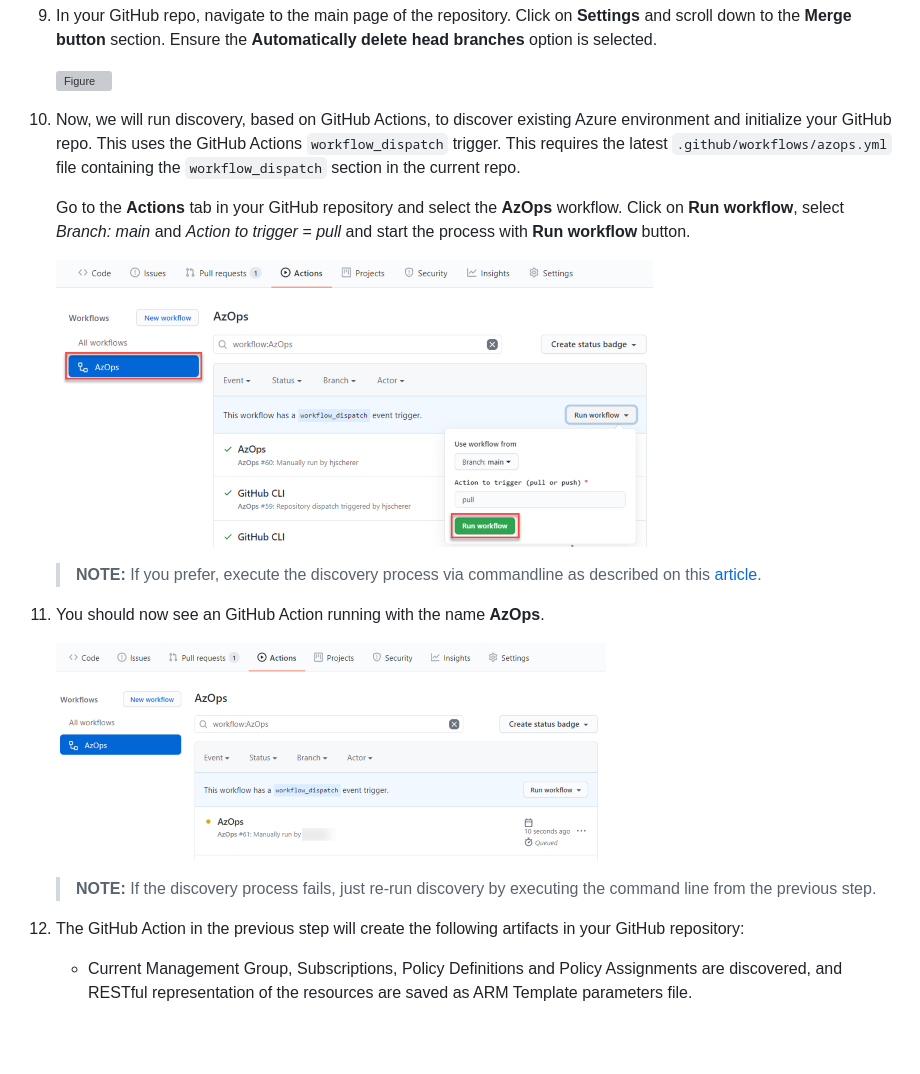
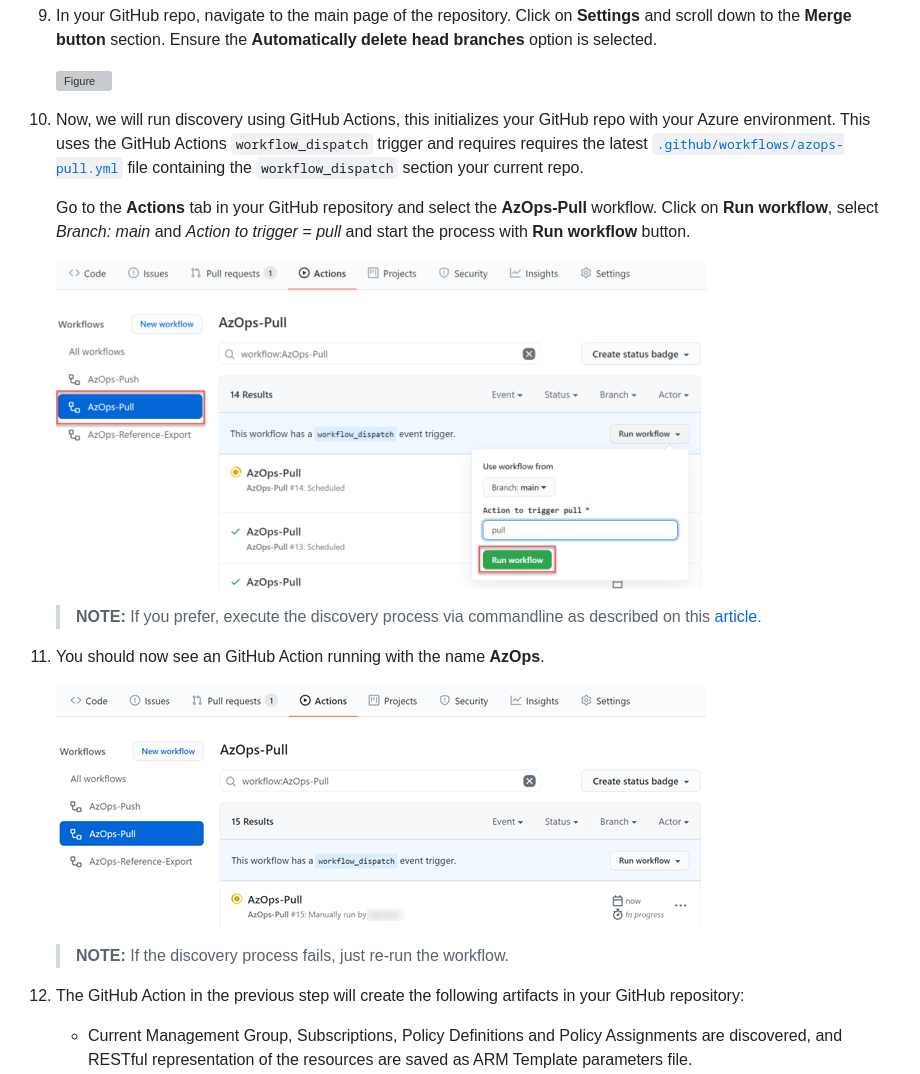
Before and after one commit to Azure/Enterprise-Scale, a Markdown page: docs/enterprise-scale-iab/setup-git-cicd.md, the part around one of its changes. GitHub-like rendering; pictures changed too: docs/enterprise-scale-iab/media/wt-2.1-3.png, docs/enterprise-scale-iab/media/wt-2.1-5.png; blank space fills up the shorter version; grey boxes are pictures that could not be loaded.

Commit message:
Update GitHub Actions

```diff
--- a/docs/enterprise-scale-iab/setup-git-cicd.md
+++ b/docs/enterprise-scale-iab/setup-git-cicd.md
@@ -70,9 +70,9 @@ The Discovery/Initialization process will run entirely on GitHub. Follow these s
 
     ![_Figure_](./media/wt-2.1-2.5.png)
 
-10. Now, we will run discovery, based on GitHub Actions, to discover existing Azure environment and initialize your GitHub repo. This uses the GitHub Actions `workflow_dispatch` trigger. This requires the latest `.github/workflows/azops.yml` file containing the `workflow_dispatch` section in the current repo.
+10. Now, we will run discovery using GitHub Actions, this initializes your GitHub repo with your Azure environment. This uses the GitHub Actions `workflow_dispatch` trigger and requires requires the latest [`.github/workflows/azops-pull.yml`](../../../.github/workflows) file containing the `workflow_dispatch` section your current repo.
 
-    Go to the **Actions** tab in your GitHub repository and select the **AzOps** workflow. Click on **Run workflow**, select _Branch: main_ and _Action to trigger = pull_ and start the process with **Run workflow** button.
+    Go to the **Actions** tab in your GitHub repository and select the **AzOps-Pull** workflow. Click on **Run workflow**, select _Branch: main_ and _Action to trigger = pull_ and start the process with **Run workflow** button.
 
     ![_Figure_](./media/wt-2.1-3.png)
 
@@ -84,7 +84,7 @@ The Discovery/Initialization process will run entirely on GitHub. Follow these s
     ![_Figure_](./media/wt-2.1-5.png)
 
     > **NOTE:**
-    > If the discovery process fails, just re-run discovery by executing the command line from the previous step.
+    > If the discovery process fails, just re-run the workflow.
 
 12. The GitHub Action in the previous step will create the following artifacts in your GitHub repository:
 
```
Also changed, not shown: other parts of docs/enterprise-scale-iab/setup-git-cicd.md (+3 -3 lines), docs/enterprise-scale-iab/media/wt-2.2-1.png.
